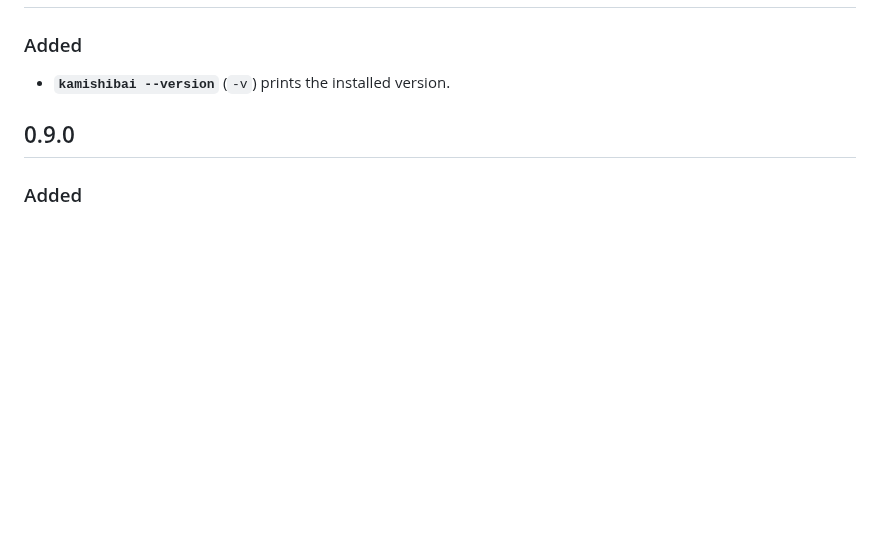
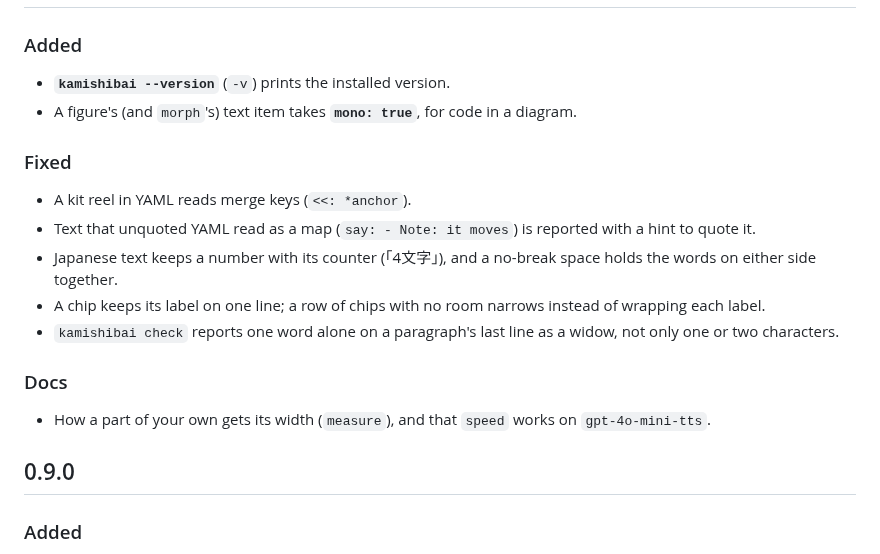
Before and after one commit to reearth/kamishibai, a Markdown page: CHANGELOG.md, the part around the change. GitHub-like rendering; blank space fills up the shorter version.

Commit message:
docs(changelog): kit fixes since 0.9.0

```diff
--- a/CHANGELOG.md
+++ b/CHANGELOG.md
@@ -9,6 +9,19 @@ can contain breaking changes, and they are called out under **Changed**.
 ### Added
 
 - **`kamishibai --version`** (`-v`) prints the installed version.
+- A figure's (and `morph`'s) text item takes **`mono: true`**, for code in a diagram.
+
+### Fixed
+
+- A kit reel in YAML reads merge keys (`<<: *anchor`).
+- Text that unquoted YAML read as a map (`say: - Note: it moves`) is reported with a hint to quote it.
+- Japanese text keeps a number with its counter (「4文字」), and a no-break space holds the words on either side together.
+- A chip keeps its label on one line; a row of chips with no room narrows instead of wrapping each label.
+- `kamishibai check` reports one word alone on a paragraph's last line as a widow, not only one or two characters.
+
+### Docs
+
+- How a part of your own gets its width (`measure`), and that `speed` works on `gpt-4o-mini-tts`.
 
 ## 0.9.0
 
```
